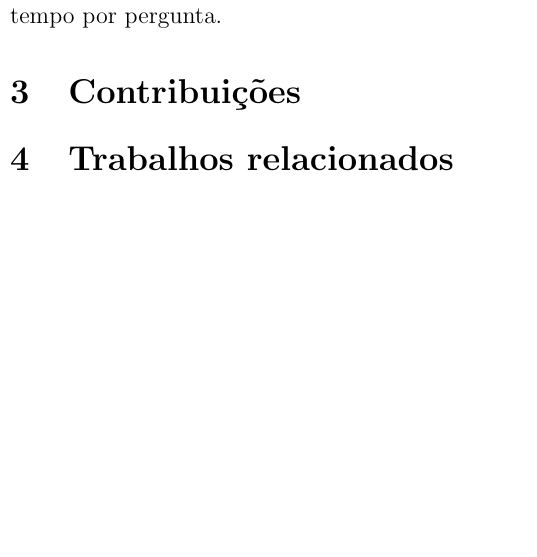
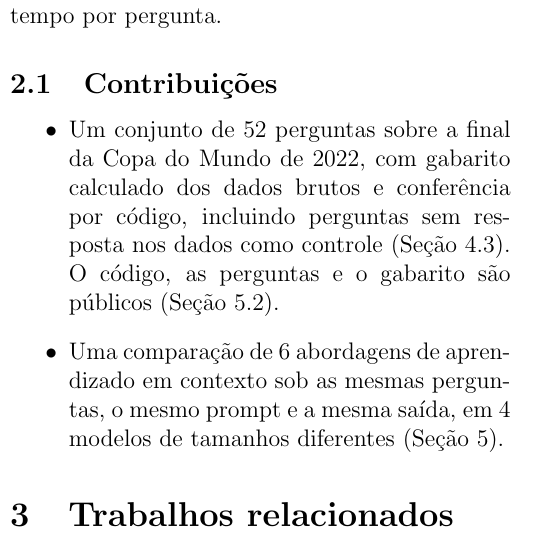
Before and after one commit to joaowinderfeldbussolotto/football-tactics-knowledge-graph, a LaTeX document (paper/main.tex, which reads paper/sections/02-contribuicoes.tex): part of one column of page 1 of 11, cut so that both start at the same text, the shorter picture padded with empty space. Compiled offline with pdfLaTeX.

Commit message:
Contributions as a subsection of the Introduction, two items
Co-Authored-By: Claude Opus 5.5 <noreply@anthropic.com>
Claude-Session: https://claude.ai/code/session_01GDzakjT7uBi84EBVr1ucvq

```diff
--- a/paper/sections/02-contribuicoes.tex
+++ b/paper/sections/02-contribuicoes.tex
@@ -1,10 +1,12 @@
-% Seção: Contribuições  (orçamento: 0.5 página(s))
-%
-% Roteiro (apague os comentários ao escrever; o texto passa por paper/scripts/lint_paper.py):
-%  - As quatro contribuições do dossiê: benchmark verificável (\nQuestions perguntas), comparação controlada de seis formas de acesso, evidência por tipo de pergunta, dois achados metodológicos.
-%  - Cada contribuição aponta para a seção que a sustenta.
-%  - Escrever por último.
+% Contribuições: subseção da Introdução, como no template da disciplina. Só o que o trabalho entrega; os
+% resultados ficam no último parágrafo da Introdução e na Discussão.
 
-\section{Contribuições}\label{sec:contribuições}
+\subsection{Contribuições}\label{sec:contribuições}
 
-% TODO: escrever.
+\begin{itemize}
+\item Um conjunto de \nQuestions{} perguntas sobre a final da Copa do Mundo de 2022, com gabarito calculado dos
+dados brutos e conferência por código, incluindo perguntas sem resposta nos dados como controle (Seção~\ref{sec:perguntas}).
+O código, as perguntas e o gabarito são públicos (Seção~\ref{sec:setup}).
+\item Uma comparação de \nArms{} abordagens de aprendizado em contexto sob as mesmas perguntas, o mesmo prompt e
+a mesma saída, em \nModels{} modelos de tamanhos diferentes (Seção~\ref{sec:experimentos}).
+\end{itemize}
```
Also changed, not shown: paper/sections/05-resultados.tex (+1 -1 lines).
